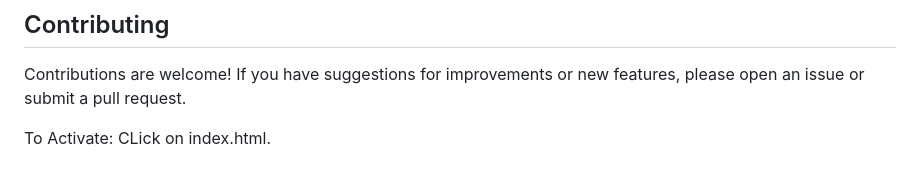
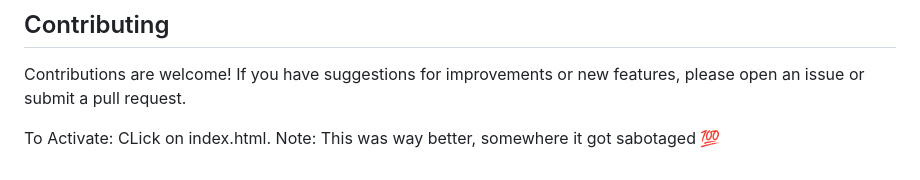
Before and after one commit to DailyInvestors/NPM-Begginer-Course, a Markdown page: README.md, the part around the change. Drawn GitHub-style.

```diff
--- a/README.md
+++ b/README.md
@@ -139,3 +139,4 @@ Contributions are welcome! If you have suggestions for improvements or new featu
 
 
 To Activate: CLick on index.html.
+Note: This was way better, somewhere it got sabotaged 💯
```
